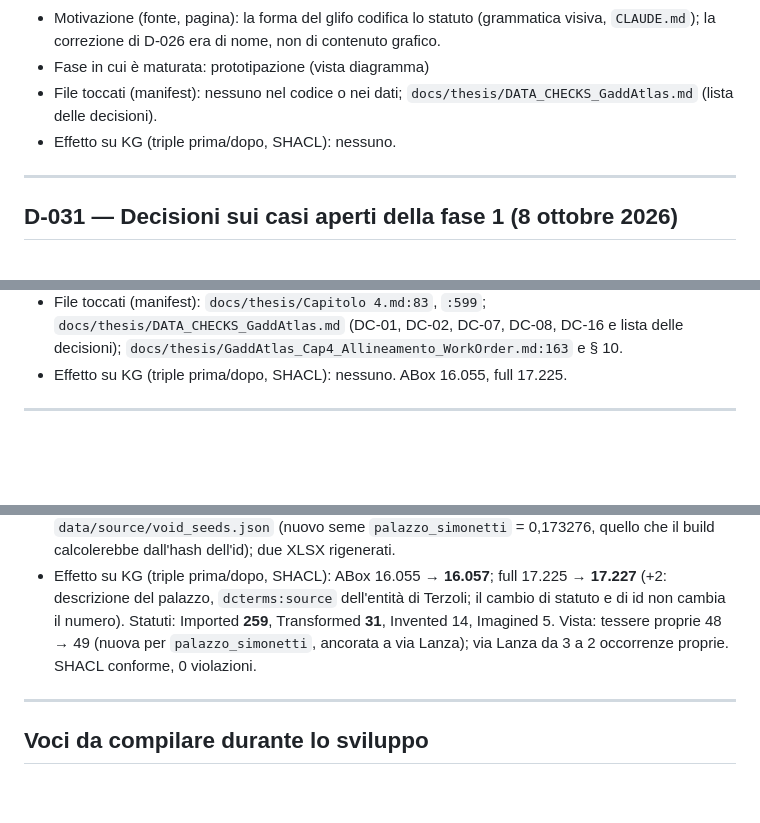
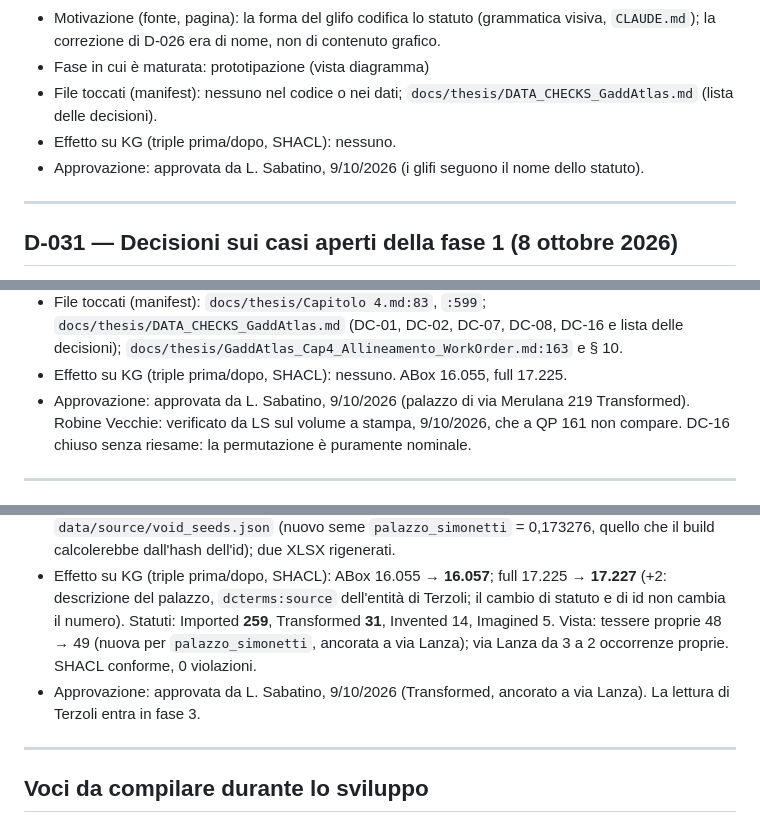
Before and after one commit to lnz-sbt3/gaddatlas, a Markdown page: docs/DECISIONS.md, 3 parts joined by grey strips. Rendered like a GitHub page; blank space fills up the shorter version.

```diff
--- a/docs/DECISIONS.md
+++ b/docs/DECISIONS.md
@@ -584,6 +584,7 @@ guardato a schermo prima di darlo per buono.
 - Fase in cui è maturata: prototipazione (vista diagramma)
 - File toccati (manifest): nessuno nel codice o nei dati; `docs/thesis/DATA_CHECKS_GaddAtlas.md` (lista delle decisioni).
 - Effetto su KG (triple prima/dopo, SHACL): nessuno.
+- Approvazione: approvata da L. Sabatino, 9/10/2026 (i glifi seguono il nome dello statuto).
 
 ---
 
@@ -604,6 +605,7 @@ guardato a schermo prima di darlo per buono.
 - Fase in cui è maturata: revisione critica
 - File toccati (manifest): `docs/thesis/Capitolo 4.md:83`, `:599`; `docs/thesis/DATA_CHECKS_GaddAtlas.md` (DC-01, DC-02, DC-07, DC-08, DC-16 e lista delle decisioni); `docs/thesis/GaddAtlas_Cap4_Allineamento_WorkOrder.md:163` e § 10.
 - Effetto su KG (triple prima/dopo, SHACL): nessuno. ABox 16.055, full 17.225.
+- Approvazione: approvata da L. Sabatino, 9/10/2026 (palazzo di via Merulana 219 Transformed). Robine Vecchie: verificato da LS sul volume a stampa, 9/10/2026, che a QP 161 non compare. DC-16 chiuso senza riesame: la permutazione è puramente nominale.
 
 ---
 
@@ -616,6 +618,7 @@ guardato a schermo prima di darlo per buono.
 - Fase in cui è maturata: analisi del testo
 - File toccati (manifest): `data/source/tables/NarrativePlaces.tsv:126` (statuto, descrizione); `data/source/tables/GazetteerEntities.tsv:1607` (id, toponimo, `Authority_Source`); `data/source/void_seeds.json` (nuovo seme `palazzo_simonetti` = 0,173276, quello che il build calcolerebbe dall'hash dell'id); due XLSX rigenerati.
 - Effetto su KG (triple prima/dopo, SHACL): ABox 16.055 → **16.057**; full 17.225 → **17.227** (+2: descrizione del palazzo, `dcterms:source` dell'entità di Terzoli; il cambio di statuto e di id non cambia il numero). Statuti: Imported **259**, Transformed **31**, Invented 14, Imagined 5. Vista: tessere proprie 48 → 49 (nuova per `palazzo_simonetti`, ancorata a via Lanza); via Lanza da 3 a 2 occorrenze proprie. SHACL conforme, 0 violazioni.
+- Approvazione: approvata da L. Sabatino, 9/10/2026 (Transformed, ancorato a via Lanza). La lettura di Terzoli entra in fase 3.
 
 ---
 
```
Also changed, not shown: docs/thesis/DATA_CHECKS_GaddAtlas.md (+2 -2 lines).
